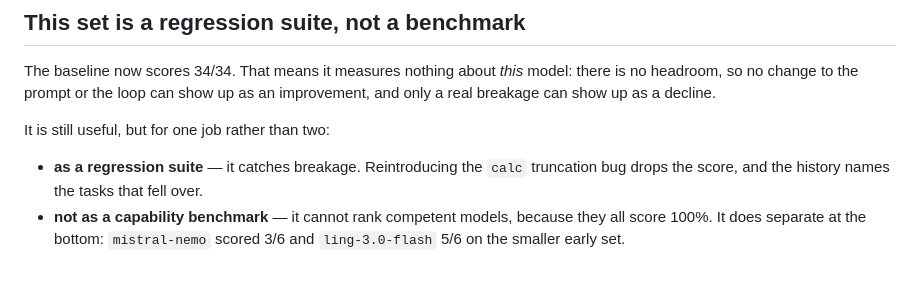
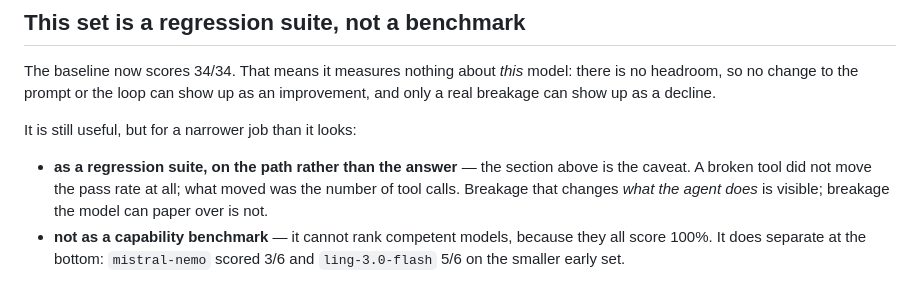
Before and after one commit to ginko97/ariadne, a Markdown page: docs/eval-findings.md, the part around the change. GitHub-like rendering.

Commit message:
docs: correct a claim the experiment disproved
The findings doc still said reintroducing the truncation bug drops the score.
It does not — that was written before the experiment ran.

Co-Authored-By: Claude Opus 5 <noreply@anthropic.com>

```diff
--- a/docs/eval-findings.md
+++ b/docs/eval-findings.md
@@ -102,10 +102,12 @@ The baseline now scores 34/34. That means it measures nothing about *this*
 model: there is no headroom, so no change to the prompt or the loop can show up
 as an improvement, and only a real breakage can show up as a decline.
 
-It is still useful, but for one job rather than two:
+It is still useful, but for a narrower job than it looks:
 
-- **as a regression suite** — it catches breakage. Reintroducing the `calc`
-  truncation bug drops the score, and the history names the tasks that fell over.
+- **as a regression suite, on the path rather than the answer** — the section
+  above is the caveat. A broken tool did not move the pass rate at all; what
+  moved was the number of tool calls. Breakage that changes *what the agent
+  does* is visible; breakage the model can paper over is not.
 - **not as a capability benchmark** — it cannot rank competent models, because
   they all score 100%. It does separate at the bottom: `mistral-nemo` scored 3/6
   and `ling-3.0-flash` 5/6 on the smaller early set.
```
